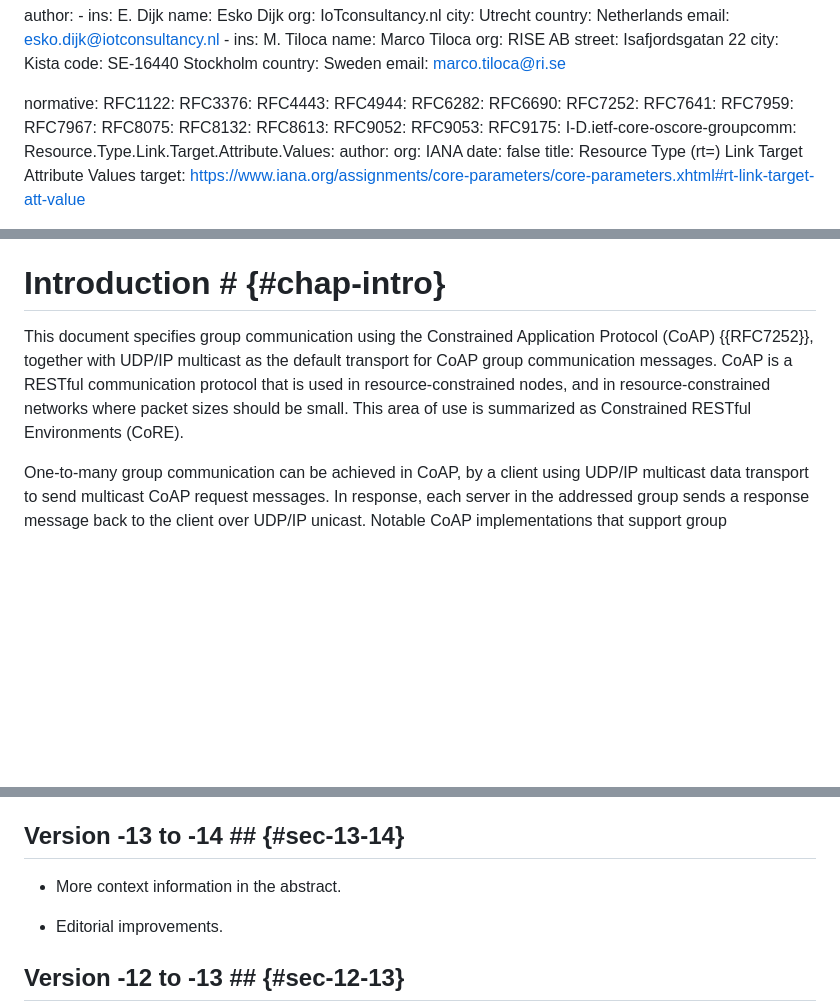
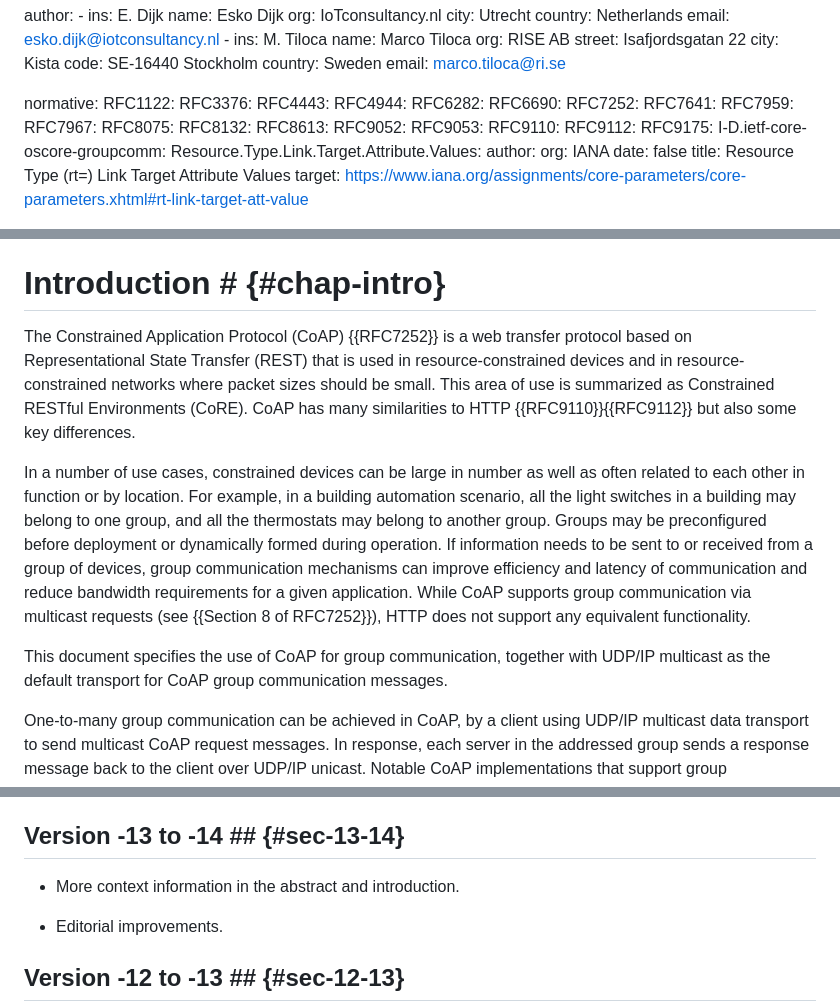
Before and after one commit to core-wg/groupcomm-bis, a Markdown page: draft-ietf-core-groupcomm-bis.md, 3 parts joined by grey strips. GitHub-like rendering; blank space fills up the shorter version.

Commit message:
More context information in the introduction

```diff
--- a/draft-ietf-core-groupcomm-bis.md
+++ b/draft-ietf-core-groupcomm-bis.md
@@ -59,6 +59,8 @@ normative:
   RFC8613:
   RFC9052:
   RFC9053:
+  RFC9110:
+  RFC9112:
   RFC9175:
   I-D.ietf-core-oscore-groupcomm:
   Resource.Type.Link.Target.Attribute.Values:
@@ -121,7 +123,12 @@ The Constrained Application Protocol (CoAP) is a web transfer protocol for const
 --- middle
 
 # Introduction # {#chap-intro}
-This document specifies group communication using the Constrained Application Protocol (CoAP) {{RFC7252}}, together with UDP/IP multicast as the default transport for CoAP group communication messages. CoAP is a RESTful communication protocol that is used in resource-constrained nodes, and in resource-constrained networks where packet sizes should be small. This area of use is summarized as Constrained RESTful Environments (CoRE).
+
+The Constrained Application Protocol (CoAP) {{RFC7252}} is a web transfer protocol based on Representational State Transfer (REST) that is used in resource-constrained devices and in resource-constrained networks where packet sizes should be small. This area of use is summarized as Constrained RESTful Environments (CoRE). CoAP has many similarities to HTTP {{RFC9110}}{{RFC9112}} but also some key differences.
+
+In a number of use cases, constrained devices can be large in number as well as often related to each other in function or by location. For example, in a building automation scenario, all the light switches in a building may belong to one group, and all the thermostats may belong to another group. Groups may be preconfigured before deployment or dynamically formed during operation. If information needs to be sent to or received from a group of devices, group communication mechanisms can improve efficiency and latency of communication and reduce bandwidth requirements for a given application. While CoAP supports group communication via multicast requests (see {{Section 8 of RFC7252}}), HTTP does not support any equivalent functionality.
+
+This document specifies the use of CoAP for group communication, together with UDP/IP multicast as the default transport for CoAP group communication messages.
 
 One-to-many group communication can be achieved in CoAP, by a client using UDP/IP multicast data transport to send multicast CoAP request messages. In response, each server in the addressed group sends a response message back to the client over UDP/IP unicast. Notable CoAP implementations that support group communication include "Eclipse Californium" {{Californium}}, "Go-CoAP" {{Go-CoAP}} as well as "libcoap" {{libcoap}}.
 
@@ -1800,7 +1807,7 @@ Finally, {{sec-proxy-forward}} refers to {{RFC8075}} for the operation of HTTP-t
 
 ## Version -13 to -14 ## {#sec-13-14}
 
-* More context information in the abstract.
+* More context information in the abstract and introduction.
 
 * Editorial improvements.
 
```
